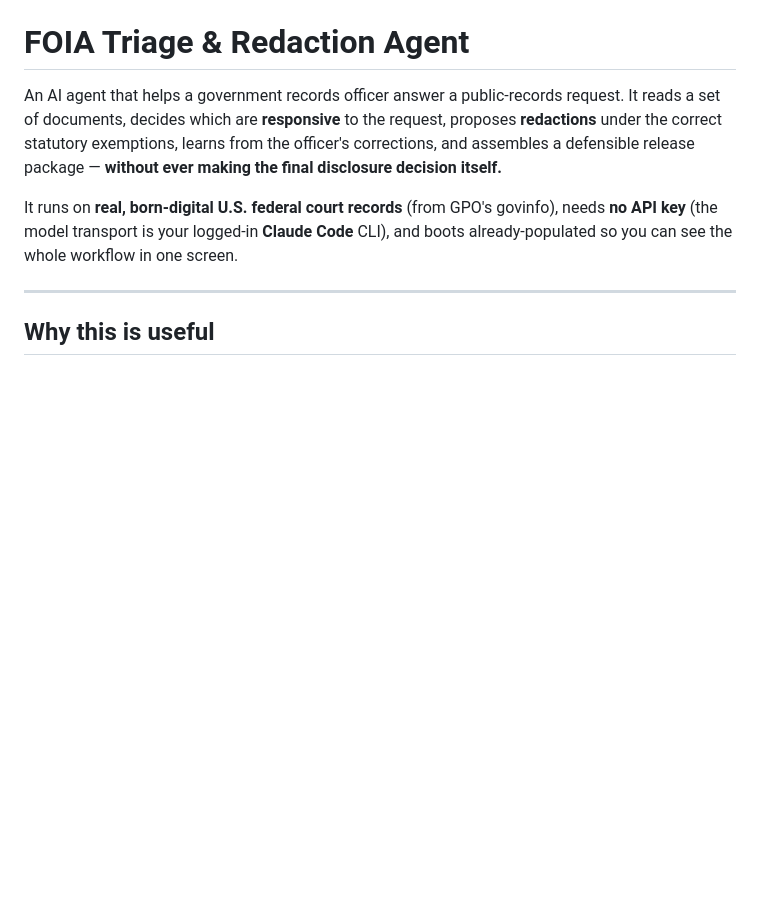
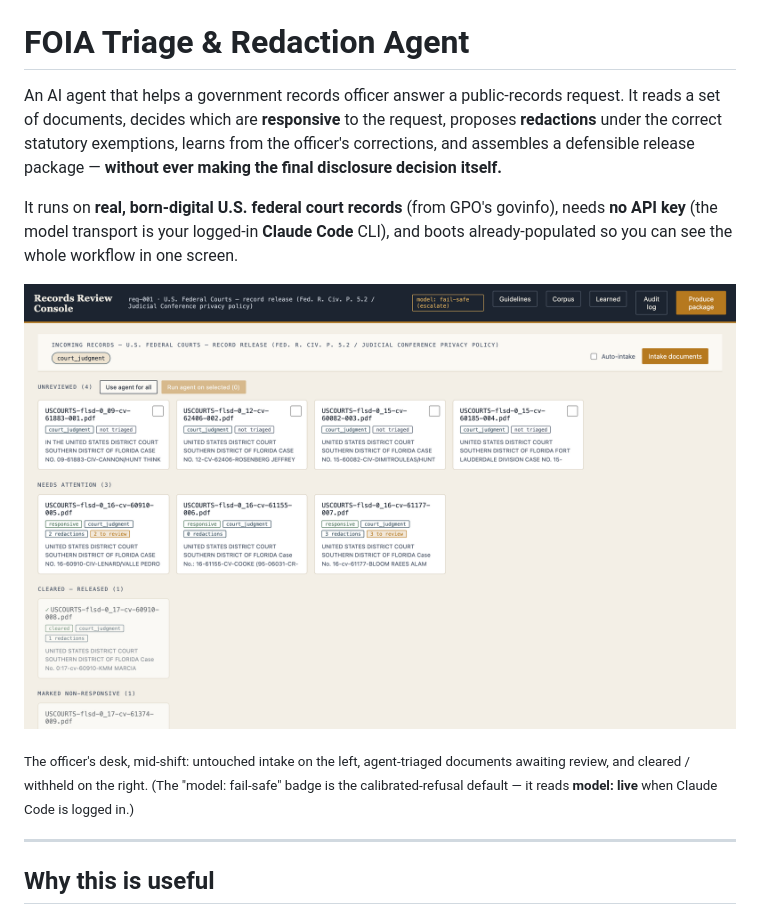
Before and after one commit to MatthewDegtyar/foia-triage-redaction-agent, a Markdown page: README.md, the part around one of its changes. Drawn GitHub-style; pictures changed too: docs/screenshots/board.png (added); blank space fills up the shorter version.

```diff
--- a/README.md
+++ b/README.md
@@ -8,6 +8,12 @@ defensible release package — **without ever making the final disclosure decisi
 It runs on **real, born-digital U.S. federal court records** (from GPO's govinfo), needs **no API
 key** (the model transport is your logged-in **Claude Code** CLI), and boots already-populated so
 you can see the whole workflow in one screen.
+
+![The review console — the whole workflow in four lanes](docs/screenshots/board.png)
+
+<sub>The officer's desk, mid-shift: untouched intake on the left, agent-triaged documents awaiting
+review, and cleared / withheld on the right. (The "model: fail-safe" badge is the calibrated-refusal
+default — it reads **model: live** when Claude Code is logged in.)</sub>
 
 ---
 
```
Also changed, not shown: other parts of README.md (+11 -0 lines), docs/screenshots/corpus.png (added), docs/screenshots/learned.png (added), docs/screenshots/review.png (added).
